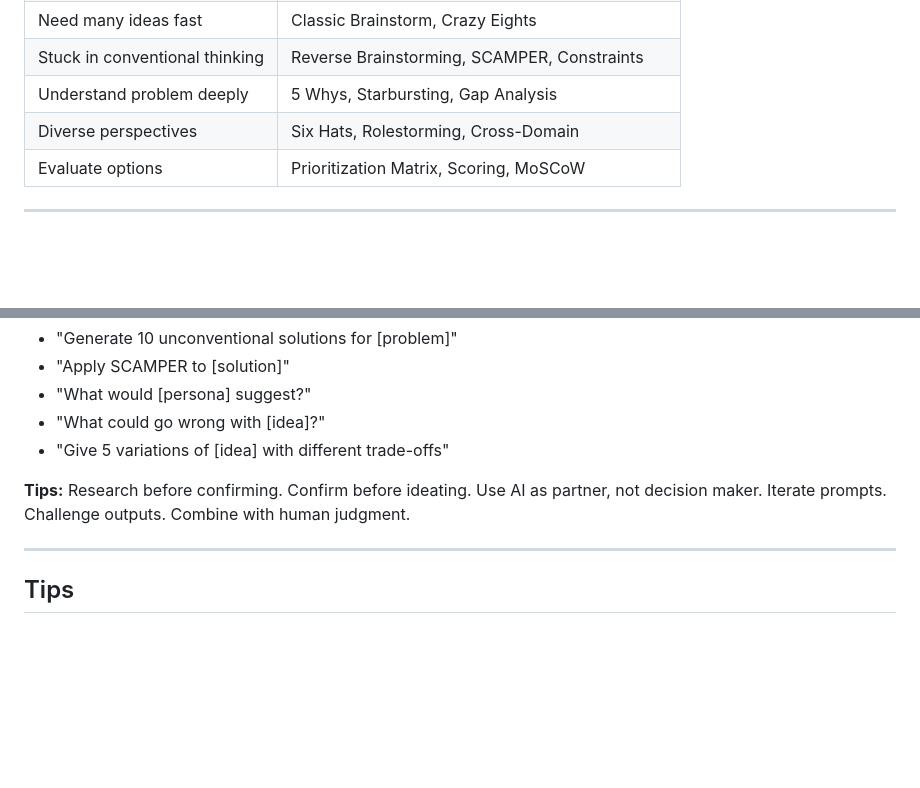
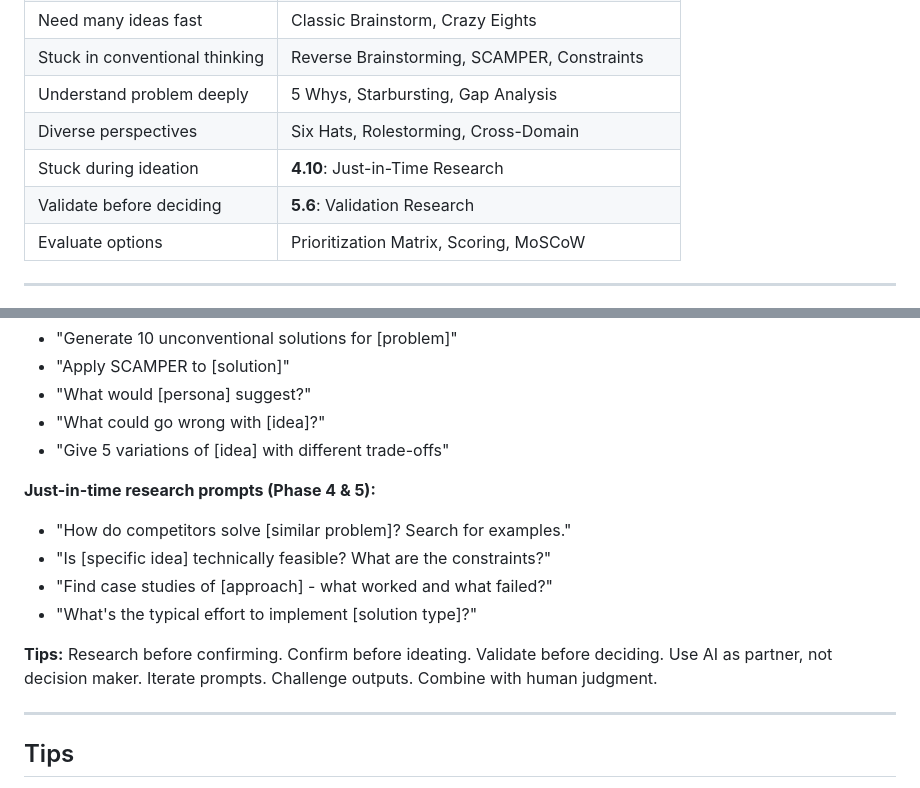
Before and after one commit to dongitran/ai-agent-config, a Markdown page: .agent/workflows/brainstorm.md, 2 parts joined by grey strips. Rendered like a GitHub page; blank space fills up the shorter version.

```diff
--- a/.agent/workflows/brainstorm.md
+++ b/.agent/workflows/brainstorm.md
@@ -328,6 +369,8 @@ Use Mermaid, Excalidraw, or simple boxes/arrows.
 | Stuck in conventional thinking | Reverse Brainstorming, SCAMPER, Constraints |
 | Understand problem deeply | 5 Whys, Starbursting, Gap Analysis |
 | Diverse perspectives | Six Hats, Rolestorming, Cross-Domain |
+| Stuck during ideation | **4.10**: Just-in-Time Research |
+| Validate before deciding | **5.6**: Validation Research |
 | Evaluate options | Prioritization Matrix, Scoring, MoSCoW |
 
 ---
@@ -352,7 +395,13 @@ Use Mermaid, Excalidraw, or simple boxes/arrows.
 - "What could go wrong with [idea]?"
 - "Give 5 variations of [idea] with different trade-offs"
 
-**Tips:** Research before confirming. Confirm before ideating. Use AI as partner, not decision maker. Iterate prompts. Challenge outputs. Combine with human judgment.
+**Just-in-time research prompts (Phase 4 & 5):**
+- "How do competitors solve [similar problem]? Search for examples."
+- "Is [specific idea] technically feasible? What are the constraints?"
+- "Find case studies of [approach] - what worked and what failed?"
+- "What's the typical effort to implement [solution type]?"
+
+**Tips:** Research before confirming. Confirm before ideating. Validate before deciding. Use AI as partner, not decision maker. Iterate prompts. Challenge outputs. Combine with human judgment.
 
 ---
 
```
Also changed, not shown: other parts of .agent/workflows/brainstorm.md (+41 -0 lines).
